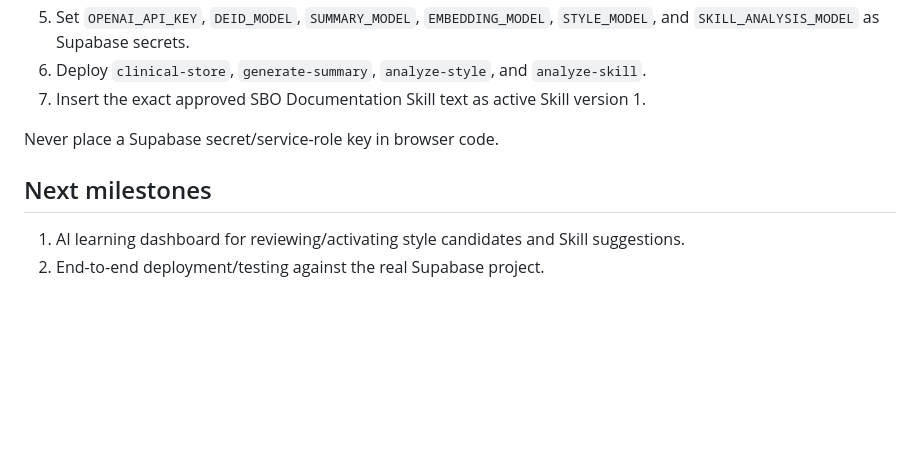
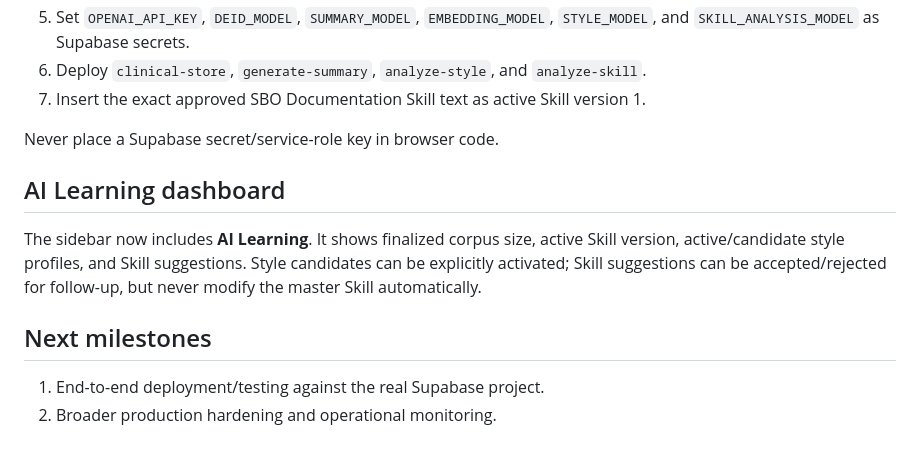
Before and after one commit to Report0101/BachTranSBO, a Markdown page: README.md, the part around the change. Drawn GitHub-style; blank space fills up the shorter version.

Commit message:
Document AI Learning dashboard

```diff
--- a/README.md
+++ b/README.md
@@ -100,7 +100,11 @@ docs/
 
 Never place a Supabase secret/service-role key in browser code.
 
+## AI Learning dashboard
+
+The sidebar now includes **AI Learning**. It shows finalized corpus size, active Skill version, active/candidate style profiles, and Skill suggestions. Style candidates can be explicitly activated; Skill suggestions can be accepted/rejected for follow-up, but never modify the master Skill automatically.
+
 ## Next milestones
 
-1. AI learning dashboard for reviewing/activating style candidates and Skill suggestions.
-2. End-to-end deployment/testing against the real Supabase project.
+1. End-to-end deployment/testing against the real Supabase project.
+2. Broader production hardening and operational monitoring.
```
